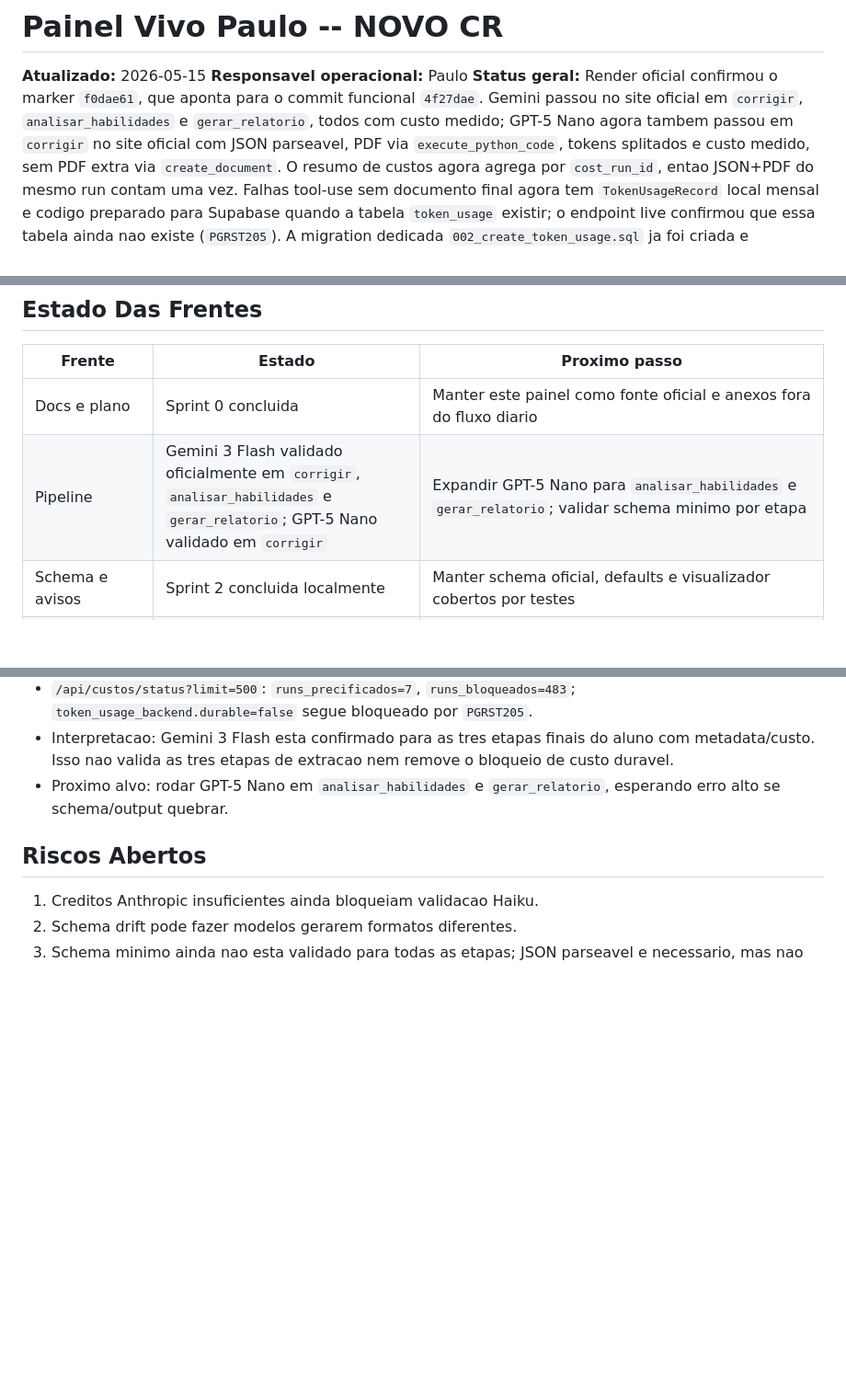
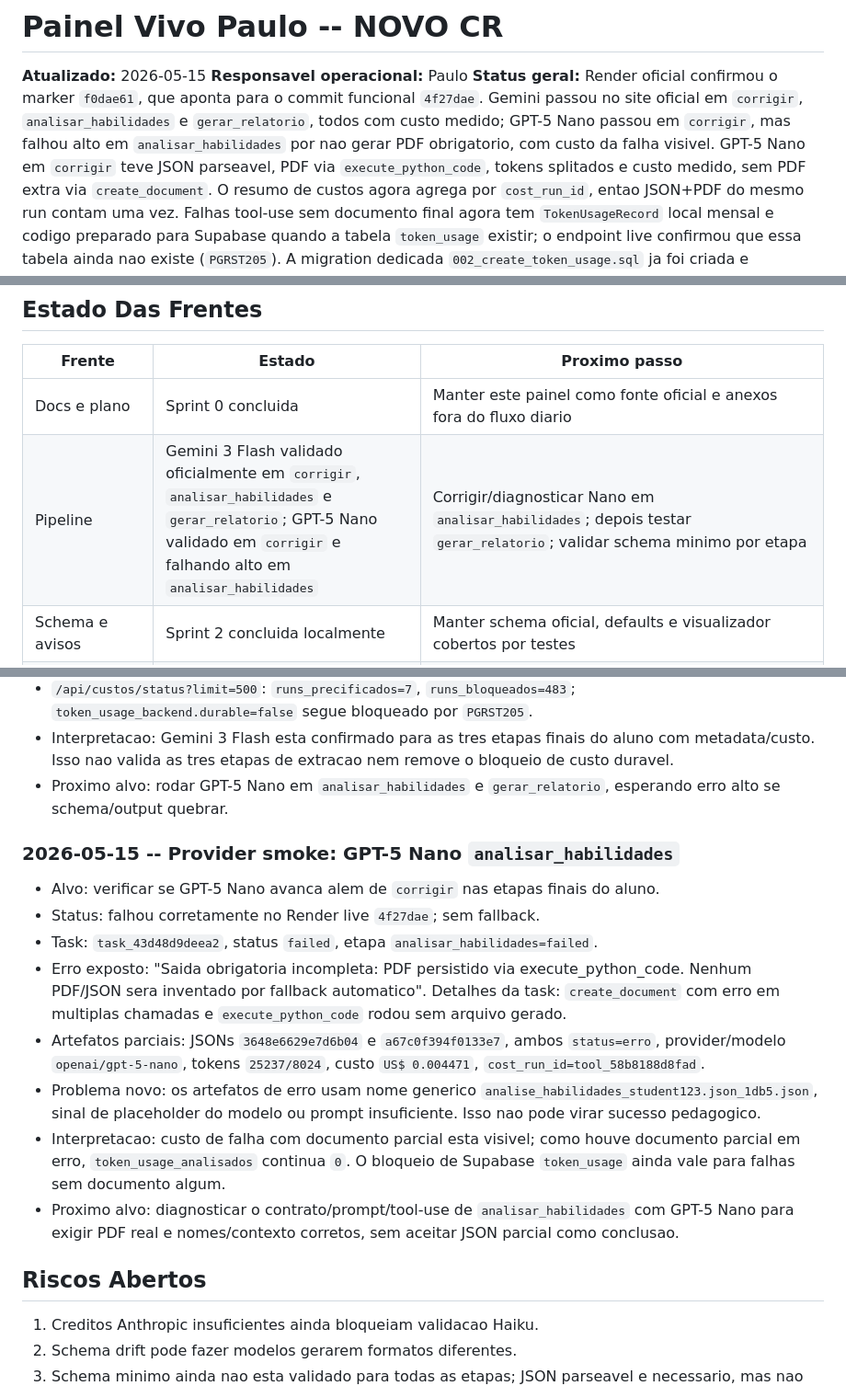
Before and after one commit to OttoBoop/IA_Educacao_V2, a Markdown page: docs/plano_pipeline/09_progresso_longo_prazo.md, 3 parts joined by grey strips. Shown at 92% size. Rendered like a GitHub page; blank space fills up the shorter version.

Commit message:
docs: record nano analysis blocker

```diff
--- a/docs/plano_pipeline/09_progresso_longo_prazo.md
+++ b/docs/plano_pipeline/09_progresso_longo_prazo.md
@@ -5,7 +5,9 @@
 **Status geral:** Render oficial confirmou o marker `f0dae61`, que aponta para
 o commit funcional `4f27dae`. Gemini passou no site oficial em `corrigir`,
 `analisar_habilidades` e `gerar_relatorio`, todos com custo medido; GPT-5 Nano
-agora tambem passou em `corrigir` no site oficial com JSON parseavel, PDF
+passou em `corrigir`, mas falhou alto em `analisar_habilidades` por nao gerar
+PDF obrigatorio, com custo da falha visivel. GPT-5 Nano em `corrigir` teve JSON
+parseavel, PDF
 via `execute_python_code`, tokens splitados e custo medido, sem PDF extra via
 `create_document`. O resumo de custos agora agrega por `cost_run_id`, entao
 JSON+PDF do mesmo run contam uma vez. Falhas tool-use sem documento final agora
@@ -51,7 +53,7 @@ Estabilizar o NOVO CR para que a pipeline:
 | Frente | Estado | Proximo passo |
 |--------|--------|---------------|
 | Docs e plano | Sprint 0 concluida | Manter este painel como fonte oficial e anexos fora do fluxo diario |
-| Pipeline | Gemini 3 Flash validado oficialmente em `corrigir`, `analisar_habilidades` e `gerar_relatorio`; GPT-5 Nano validado em `corrigir` | Expandir GPT-5 Nano para `analisar_habilidades` e `gerar_relatorio`; validar schema minimo por etapa |
+| Pipeline | Gemini 3 Flash validado oficialmente em `corrigir`, `analisar_habilidades` e `gerar_relatorio`; GPT-5 Nano validado em `corrigir` e falhando alto em `analisar_habilidades` | Corrigir/diagnosticar Nano em `analisar_habilidades`; depois testar `gerar_relatorio`; validar schema minimo por etapa |
 | Schema e avisos | Sprint 2 concluida localmente | Manter schema oficial, defaults e visualizador cobertos por testes |
 | Custos/tokens | Metadata de documento, endpoints live, resumo por `cost_run_id`, `TokenUsageRecord` local, migration Supabase dedicada `b2dc88b` e diagnostico live no deploy `4f27dae` | Aplicar `backend/migrations/002_create_token_usage.sql` no Supabase; validar uma falha real sem documento em producao |
 | UI de erros | Pendente | Mostrar falha por aluno/etapa sem depender de terminal |
@@ -674,6 +676,30 @@ Critério de pronto: lista de limpeza segura e revisada.
 - Proximo alvo: rodar GPT-5 Nano em `analisar_habilidades` e
   `gerar_relatorio`, esperando erro alto se schema/output quebrar.
 
+### 2026-05-15 -- Provider smoke: GPT-5 Nano `analisar_habilidades`
+
+- Alvo: verificar se GPT-5 Nano avanca alem de `corrigir` nas etapas finais do
+  aluno.
+- Status: falhou corretamente no Render live `4f27dae`; sem fallback.
+- Task: `task_43d48d9deea2`, status `failed`, etapa
+  `analisar_habilidades=failed`.
+- Erro exposto: "Saida obrigatoria incompleta: PDF persistido via
+  execute_python_code. Nenhum PDF/JSON sera inventado por fallback automatico".
+  Detalhes da task: `create_document` com erro em multiplas chamadas e
+  `execute_python_code` rodou sem arquivo gerado.
+- Artefatos parciais: JSONs `3648e6629e7d6b04` e `a67c0f394f0133e7`, ambos
+  `status=erro`, provider/modelo `openai/gpt-5-nano`, tokens `25237/8024`,
+  custo `US$ 0.004471`, `cost_run_id=tool_58b8188d8fad`.
+- Problema novo: os artefatos de erro usam nome generico
+  `analise_habilidades_student123.json_1db5.json`, sinal de placeholder do
+  modelo ou prompt insuficiente. Isso nao pode virar sucesso pedagogico.
+- Interpretacao: custo de falha com documento parcial esta visivel; como houve
+  documento parcial em erro, `token_usage_analisados` continua `0`. O bloqueio
+  de Supabase `token_usage` ainda vale para falhas sem documento algum.
+- Proximo alvo: diagnosticar o contrato/prompt/tool-use de
+  `analisar_habilidades` com GPT-5 Nano para exigir PDF real e nomes/contexto
+  corretos, sem aceitar JSON parcial como conclusao.
+
 ## Riscos Abertos
 
 1. Creditos Anthropic insuficientes ainda bloqueiam validacao Haiku.
```
Also changed, not shown: docs/plano_pipeline/12_matriz_provider_fase.md (+22 -5 lines), docs/plano_pipeline/14_auditoria_mestre_pipeline_custos_providers.md (+9 -6 lines).
